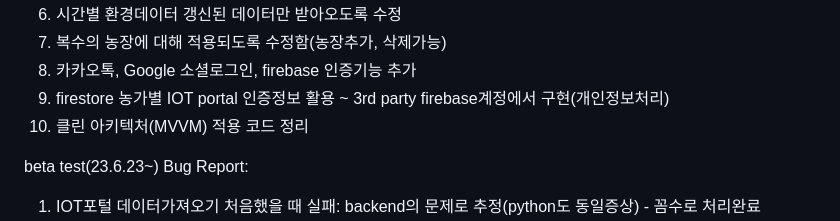
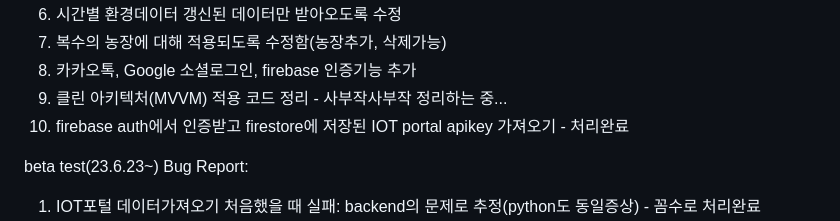
Before and after one commit to jeffreyshin/farmmon_flutter2, a Markdown page: README.md, the part around the change. Rendered like a GitHub page.

```diff
--- a/README.md
+++ b/README.md
@@ -13,8 +13,9 @@
 6. 시간별 환경데이터 갱신된 데이터만 받아오도록 수정
 7. 복수의 농장에 대해 적용되도록 수정함(농장추가, 삭제가능)
 8. 카카오톡, Google 소셜로그인, firebase 인증기능 추가
-9. firestore 농가별 IOT portal 인증정보 활용 ~ 3rd party firebase계정에서 구현(개인정보처리)
-10. 클린 아키텍처(MVVM) 적용 코드 정리
+10. 클린 아키텍처(MVVM) 적용 코드 정리 - 사부작사부작 정리하는 중...
+11. firebase auth에서 인증받고 firestore에 저장된 IOT portal apikey 가져오기 - 처리완료
+
 
 beta test(23.6.23~) Bug Report:
 1. IOT포털 데이터가져오기 처음했을 때 실패: backend의 문제로 추정(python도 동일증상)  - 꼼수로 처리완료
```
